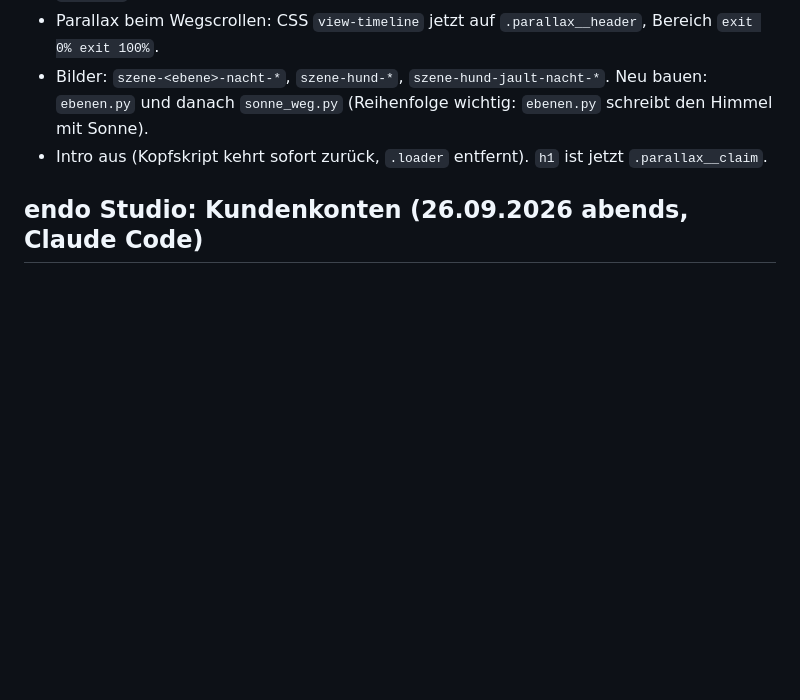
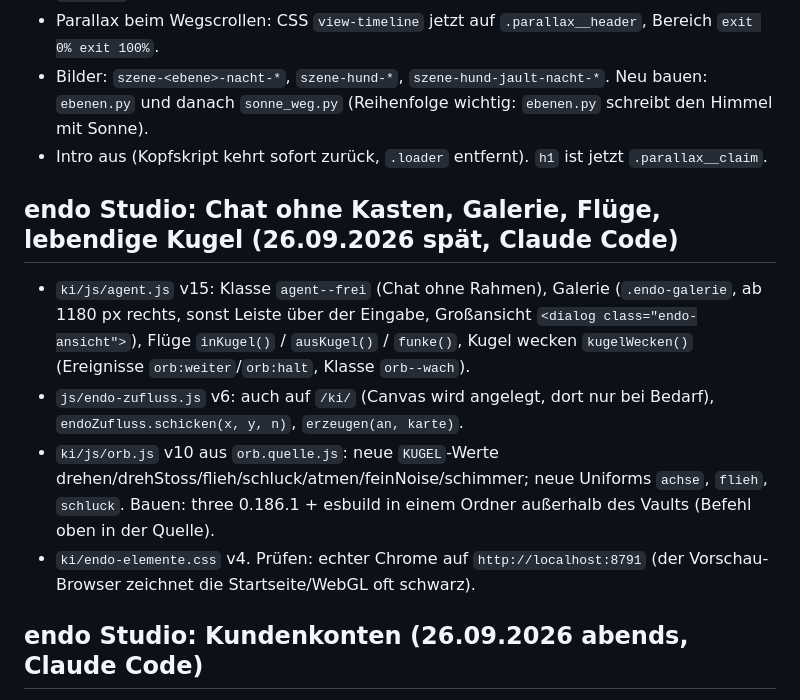
Before and after one commit to logodropde-max/Website-Ergun., a Markdown page: LIESMICH.md, the part around the change. Drawn GitHub-style; blank space fills up the shorter version.

Commit message:
Notizen: Chat-Design und lebendige Kugel

```diff
--- a/LIESMICH.md
+++ b/LIESMICH.md
@@ -277,6 +277,12 @@ Vier nummerierte Änderungen, je ein Commit. Basis: freigegebener Stand (CSS-Son
 - Bilder: `szene-<ebene>-nacht-*`, `szene-hund-*`, `szene-hund-jault-nacht-*`. Neu bauen: `ebenen.py` und danach `sonne_weg.py` (Reihenfolge wichtig: `ebenen.py` schreibt den Himmel mit Sonne).
 - Intro aus (Kopfskript kehrt sofort zurück, `.loader` entfernt). `h1` ist jetzt `.parallax__claim`.
 
+## endo Studio: Chat ohne Kasten, Galerie, Flüge, lebendige Kugel (26.09.2026 spät, Claude Code)
+- `ki/js/agent.js` v15: Klasse `agent--frei` (Chat ohne Rahmen), Galerie (`.endo-galerie`, ab 1180 px rechts, sonst Leiste über der Eingabe, Großansicht `<dialog class="endo-ansicht">`), Flüge `inKugel()` / `ausKugel()` / `funke()`, Kugel wecken `kugelWecken()` (Ereignisse `orb:weiter`/`orb:halt`, Klasse `orb--wach`).
+- `js/endo-zufluss.js` v6: auch auf `/ki/` (Canvas wird angelegt, dort nur bei Bedarf), `endoZufluss.schicken(x, y, n)`, `erzeugen(an, karte)`.
+- `ki/js/orb.js` v10 aus `orb.quelle.js`: neue `KUGEL`-Werte drehen/drehStoss/flieh/schluck/atmen/feinNoise/schimmer; neue Uniforms `achse`, `flieh`, `schluck`. Bauen: three 0.186.1 + esbuild in einem Ordner außerhalb des Vaults (Befehl oben in der Quelle).
+- `ki/endo-elemente.css` v4. Prüfen: echter Chrome auf `http://localhost:8791` (der Vorschau-Browser zeichnet die Startseite/WebGL oft schwarz).
+
 ## endo Studio: Kundenkonten (26.09.2026 abends, Claude Code)
 - `api/konto.js` (eine Funktion): `GET ?aktion=ich|dateien`, `POST ?aktion=registrieren|anmelden|erneuern|abmelden|passwort-vergessen|passwort-neu|datei-loeschen`. Auth über Supabase (`api/_lib/endo/anmeldung.js`), Konto über `kontoOderNull`/`kontoPflicht` in `api/_lib/endo/http.js` (Test-Codewort `x-endo-code` oder Sitzung `x-endo-sitzung`).
 - Chat (`ki/js/agent.js` v14, `ki/endo-elemente.css` v3): Knopf „Anmelden“/„Mein Konto“, Passwort als ••••, Sitzung in `localStorage` „endo-sitzung“ nur nach Anmeldung, Link aus der Supabase-Mail (`#access_token…&type=signup|recovery`) wird gelesen und aus der Adresse entfernt.
```
